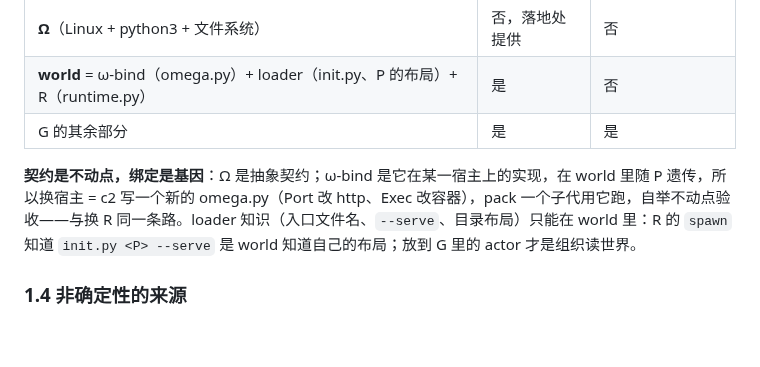
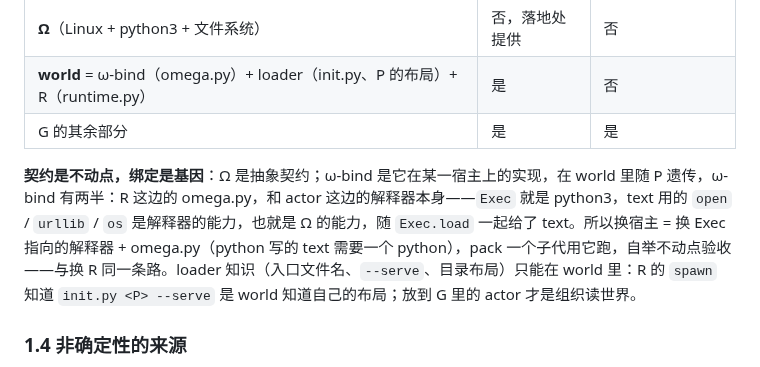
Before and after one commit to wanpengxie/dalek, a Markdown page: DALEK.md, the part around the change. GitHub-like rendering; blank space fills up the shorter version.

Commit message:
H5/H7 closed: a program's ability is the interpreter's (Ω.Exec = python3); ω-bind = omega.py + the interpreter
Co-Authored-By: Claude Fable 5 <noreply@anthropic.com>

```diff
--- a/DALEK.md
+++ b/DALEK.md
@@ -133,7 +133,7 @@ space    个体。channel 们 + 门的拓扑 + 一份运行时实例。能被 Ω
 | **world** = ω-bind（omega.py）+ loader（init.py、P 的布局）+ R（runtime.py） | 是 | 否 |
 | G 的其余部分 | 是 | 是 |
 
-**契约是不动点，绑定是基因**：Ω 是抽象契约；ω-bind 是它在某一宿主上的实现，在 world 里随 P 遗传，所以换宿主 = c2 写一个新的 omega.py（Port 改 http、Exec 改容器），pack 一个子代用它跑，自举不动点验收——与换 R 同一条路。loader 知识（入口文件名、`--serve`、目录布局）只能在 world 里：R 的 `spawn` 知道 `init.py <P> --serve` 是 world 知道自己的布局；放到 G 里的 actor 才是组织读世界。
+**契约是不动点，绑定是基因**：Ω 是抽象契约；ω-bind 是它在某一宿主上的实现，在 world 里随 P 遗传，ω-bind 有两半：R 这边的 omega.py，和 actor 这边的解释器本身——`Exec` 就是 python3，text 用的 `open` / `urllib` / `os` 是解释器的能力，也就是 Ω 的能力，随 `Exec.load` 一起给了 text。所以换宿主 = 换 Exec 指向的解释器 + omega.py（python 写的 text 需要一个 python），pack 一个子代用它跑，自举不动点验收——与换 R 同一条路。loader 知识（入口文件名、`--serve`、目录布局）只能在 world 里：R 的 `spawn` 知道 `init.py <P> --serve` 是 world 知道自己的布局；放到 G 里的 actor 才是组织读世界。
 
 ### 1.4 非确定性的来源
 
```
Also changed, not shown: DESIGN.md (+2 -2 lines).
